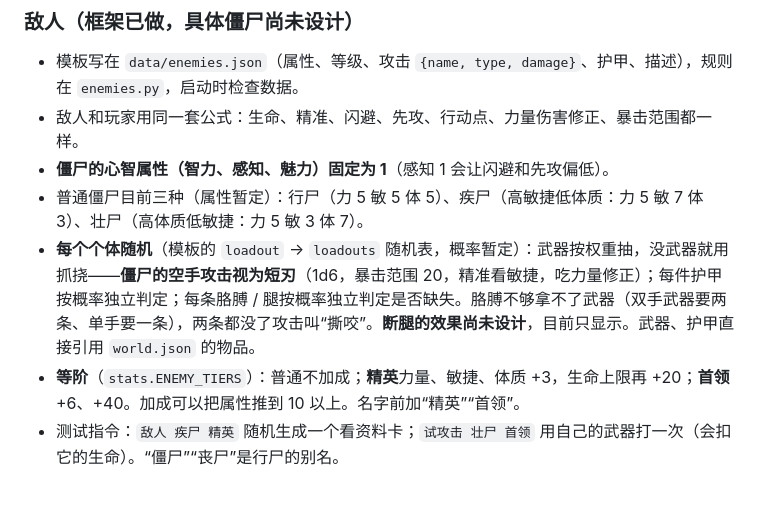
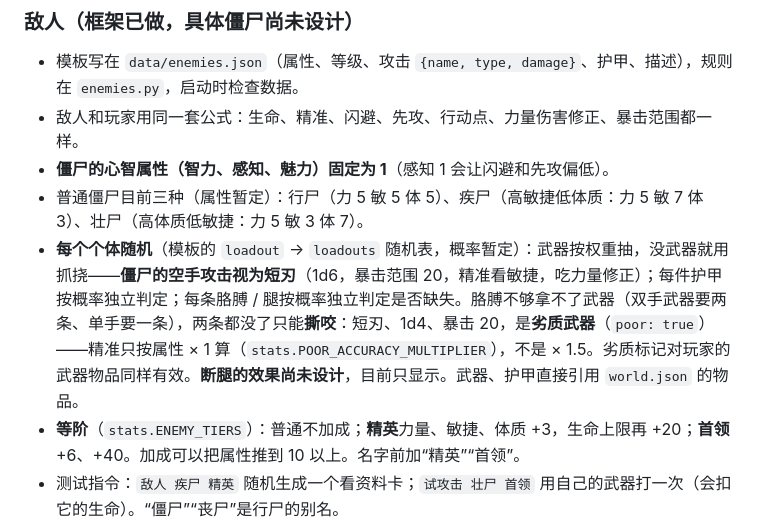
Before and after one commit to yuxuanxu3407109465-web/RPG, a Markdown page: text_adventure/CLAUDE.md, the part around the change. Rendered like a GitHub page; blank space fills up the shorter version.

Commit message:
文档：补上撕咬 / 劣质武器的说明
Co-Authored-By: Claude Opus 5.5 <noreply@anthropic.com>

```diff
--- a/text_adventure/CLAUDE.md
+++ b/text_adventure/CLAUDE.md
@@ -105,7 +105,7 @@
 - 敌人和玩家用同一套公式：生命、精准、闪避、先攻、行动点、力量伤害修正、暴击范围都一样。
 - **僵尸的心智属性（智力、感知、魅力）固定为 1**（感知 1 会让闪避和先攻偏低）。
 - 普通僵尸目前三种（属性暂定）：行尸（力 5 敏 5 体 5）、疾尸（高敏捷低体质：力 5 敏 7 体 3）、壮尸（高体质低敏捷：力 5 敏 3 体 7）。
-- **每个个体随机**（模板的 `loadout` → `loadouts` 随机表，概率暂定）：武器按权重抽，没武器就用抓挠——**僵尸的空手攻击视为短刃**（1d6，暴击范围 20，精准看敏捷，吃力量修正）；每件护甲按概率独立判定；每条胳膊 / 腿按概率独立判定是否缺失。胳膊不够拿不了武器（双手武器要两条、单手要一条），两条都没了攻击叫“撕咬”。**断腿的效果尚未设计**，目前只显示。武器、护甲直接引用 `world.json` 的物品。
+- **每个个体随机**（模板的 `loadout` → `loadouts` 随机表，概率暂定）：武器按权重抽，没武器就用抓挠——**僵尸的空手攻击视为短刃**（1d6，暴击范围 20，精准看敏捷，吃力量修正）；每件护甲按概率独立判定；每条胳膊 / 腿按概率独立判定是否缺失。胳膊不够拿不了武器（双手武器要两条、单手要一条），两条都没了只能**撕咬**：短刃、1d4、暴击 20，是**劣质武器**（`poor: true`）——精准只按属性 × 1 算（`stats.POOR_ACCURACY_MULTIPLIER`），不是 × 1.5。劣质标记对玩家的武器物品同样有效。**断腿的效果尚未设计**，目前只显示。武器、护甲直接引用 `world.json` 的物品。
 - **等阶**（`stats.ENEMY_TIERS`）：普通不加成；**精英**力量、敏捷、体质 +3，生命上限再 +20；**首领** +6、+40。加成可以把属性推到 10 以上。名字前加“精英”“首领”。
 - 测试指令：`敌人 疾尸 精英` 随机生成一个看资料卡；`试攻击 壮尸 首领` 用自己的武器打一次（会扣它的生命）。“僵尸”“丧尸”是行尸的别名。
 
```
